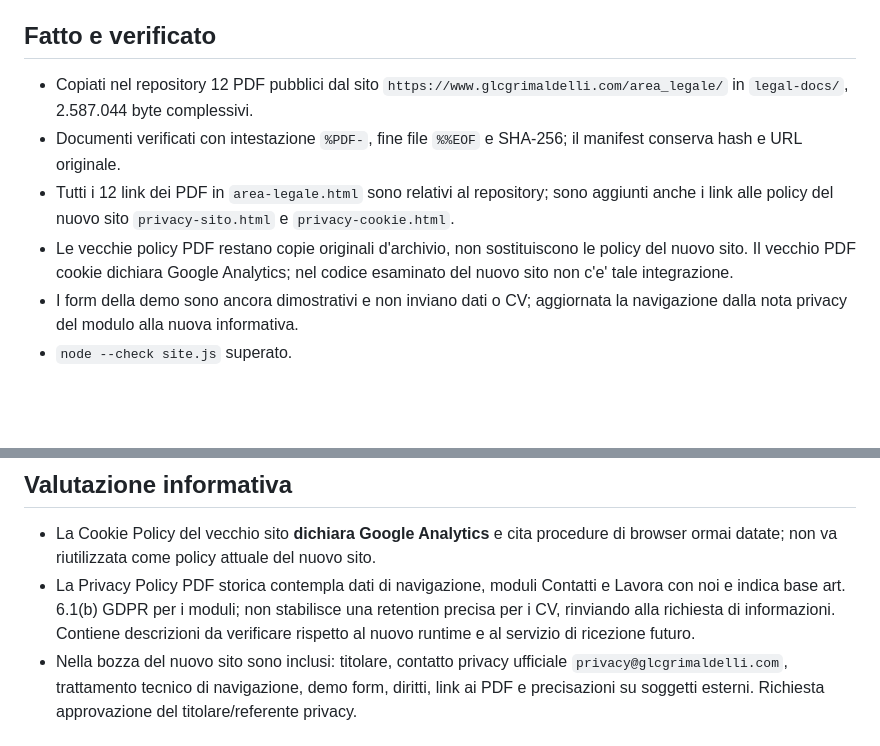
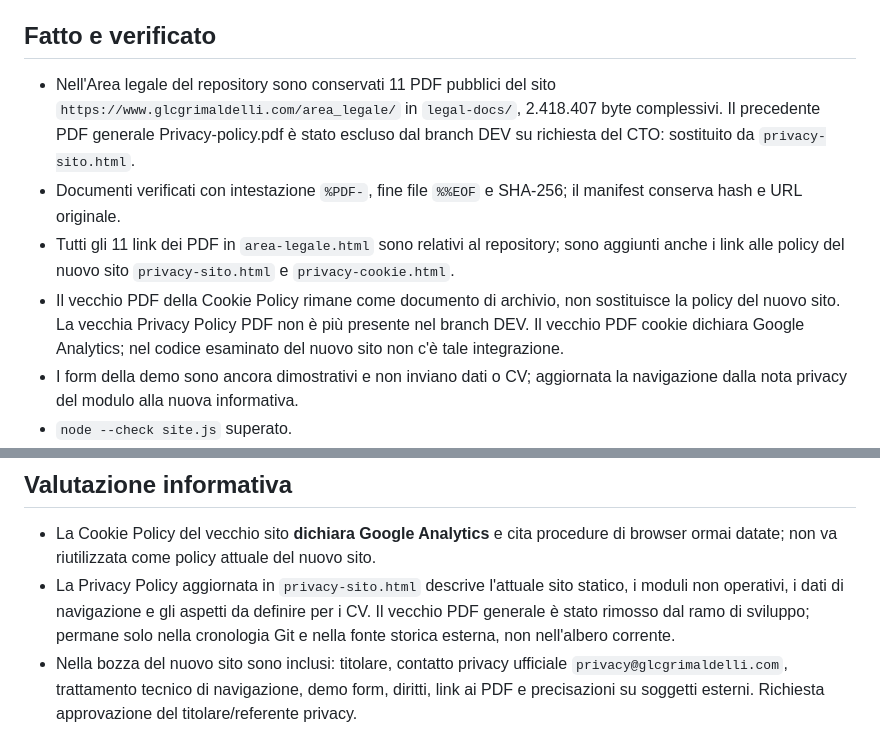
Before and after one commit to GTR2500/grimaldelli-website-preview, a Markdown page: docs/P10_PRIVACY_COOKIE_AREA_LEGALE_QA_2026-11-12.md, 2 parts joined by grey strips. Rendered like a GitHub page; blank space fills up the shorter version.

Commit message:
P10 DEV: sostituisci la vecchia Privacy Policy PDF con quella aggiornata

```diff
--- a/docs/P10_PRIVACY_COOKIE_AREA_LEGALE_QA_2026-11-12.md
+++ b/docs/P10_PRIVACY_COOKIE_AREA_LEGALE_QA_2026-11-12.md
@@ -4,10 +4,10 @@ Ambiente: GitHub DEV, branch `dev/p10-privacy-cookie-fixes-20261112`
 Stato: implementazione in DEV, **non pronta per produzione senza verifiche finali**.
 
 ## Fatto e verificato
-- Copiati nel repository 12 PDF pubblici dal sito `https://www.glcgrimaldelli.com/area_legale/` in `legal-docs/`, 2.587.044 byte complessivi.
+- Nell'Area legale del repository sono conservati 11 PDF pubblici del sito `https://www.glcgrimaldelli.com/area_legale/` in `legal-docs/`, 2.418.407 byte complessivi. Il precedente PDF generale Privacy-policy.pdf è stato escluso dal branch DEV su richiesta del CTO: sostituito da `privacy-sito.html`.
 - Documenti verificati con intestazione `%PDF-`, fine file `%%EOF` e SHA-256; il manifest conserva hash e URL originale.
-- Tutti i 12 link dei PDF in `area-legale.html` sono relativi al repository; sono aggiunti anche i link alle policy del nuovo sito `privacy-sito.html` e `privacy-cookie.html`.
-- Le vecchie policy PDF restano copie originali d'archivio, non sostituiscono le policy del nuovo sito. Il vecchio PDF cookie dichiara Google Analytics; nel codice esaminato del nuovo sito non c'e' tale integrazione.
+- Tutti gli 11 link dei PDF in `area-legale.html` sono relativi al repository; sono aggiunti anche i link alle policy del nuovo sito `privacy-sito.html` e `privacy-cookie.html`.
+- Il vecchio PDF della Cookie Policy rimane come documento di archivio, non sostituisce la policy del nuovo sito. La vecchia Privacy Policy PDF non è più presente nel branch DEV. Il vecchio PDF cookie dichiara Google Analytics; nel codice esaminato del nuovo sito non c'è tale integrazione.
 - I form della demo sono ancora dimostrativi e non inviano dati o CV; aggiornata la navigazione dalla nota privacy del modulo alla nuova informativa.
 - `node --check site.js` superato.
 - Il branch `main` e GitHub Pages non sono stati modificati, e nessun deploy su dominio o Aruba e' stato eseguito.
@@ -24,7 +24,7 @@ Stato: implementazione in DEV, **non pronta per produzione senza verifiche final
 
 ## Valutazione informativa
 - La Cookie Policy del vecchio sito **dichiara Google Analytics** e cita procedure di browser ormai datate; non va riutilizzata come policy attuale del nuovo sito.
-- La Privacy Policy PDF storica contempla dati di navigazione, moduli Contatti e Lavora con noi e indica base art. 6.1(b) GDPR per i moduli; non stabilisce una retention precisa per i CV, rinviando alla richiesta di informazioni. Contiene descrizioni da verificare rispetto al nuovo runtime e al servizio di ricezione futuro.
+- La Privacy Policy aggiornata in `privacy-sito.html` descrive l'attuale sito statico, i moduli non operativi, i dati di navigazione e gli aspetti da definire per i CV. Il vecchio PDF generale è stato rimosso dal ramo di sviluppo; permane solo nella cronologia Git e nella fonte storica esterna, non nell'albero corrente.
 - Nella bozza del nuovo sito sono inclusi: titolare, contatto privacy ufficiale `privacy@glcgrimaldelli.com`, trattamento tecnico di navigazione, demo form, diritti, link ai PDF e precisazioni su soggetti esterni. Richiesta approvazione del titolare/referente privacy.
 
 ## Decisioni e blocchi residui
```
